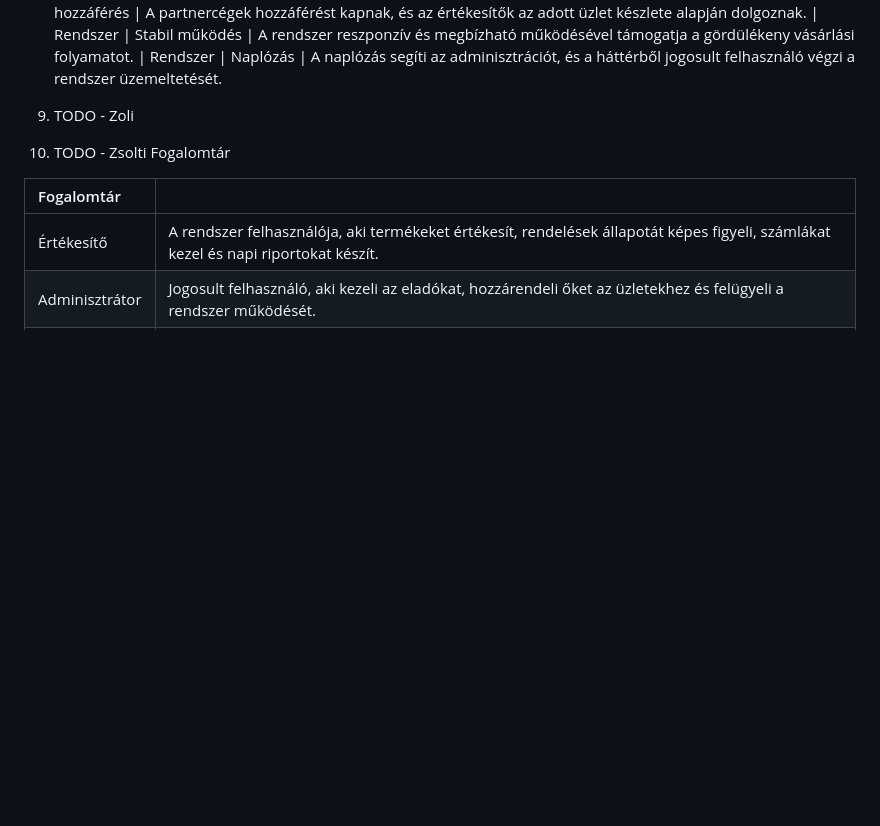
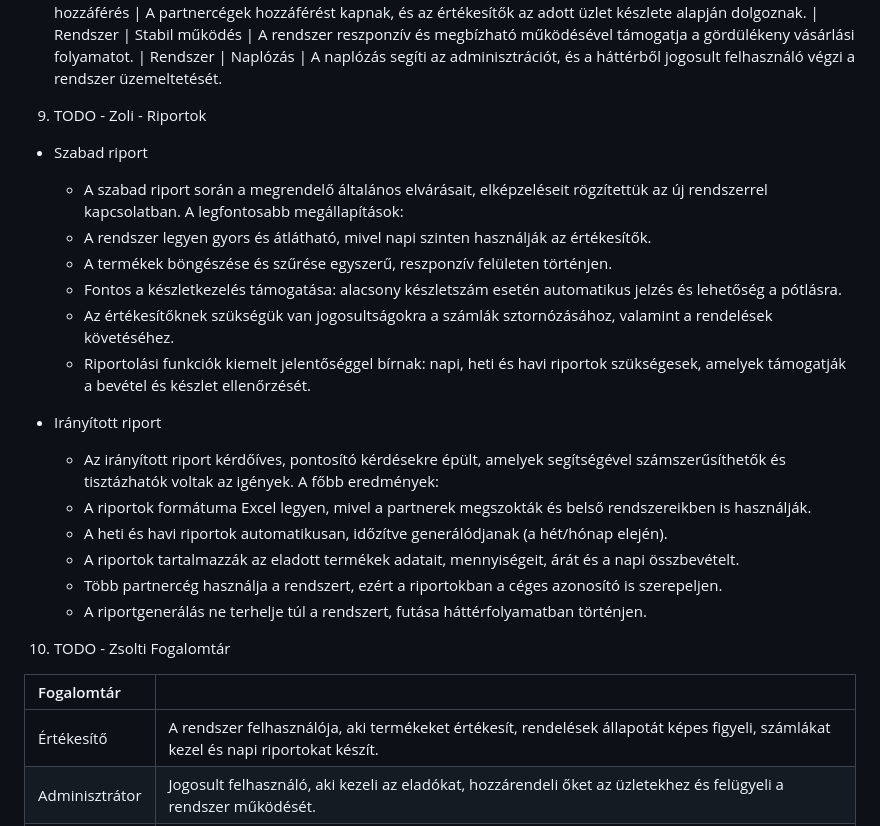
Before and after one commit to mzsl03/webshop, a Markdown page: kovspce.md, the part around the change. GitHub-like rendering; blank space fills up the shorter version.

Commit message:
docs: finalized reports description in kovspce.md

```diff
--- a/kovspce.md
+++ b/kovspce.md
@@ -108,15 +108,23 @@ A riportoknak és naplózásnak támogatniuk kell a pénzügyi és számviteli e
 | Rendszer      | Stabil működés     | A rendszer reszponzív és megbízható működésével támogatja a gördülékeny vásárlási folyamatot.
 | Rendszer      | Naplózás           | A naplózás segíti az adminisztrációt, és a háttérből jogosult felhasználó végzi a rendszer üzemeltetését.
 
-9. TODO - Zoli
+9. TODO - Zoli - Riportok
 
+- Szabad riport
+   - A szabad riport során a megrendelő általános elvárásait, elképzeléseit rögzítettük az új rendszerrel kapcsolatban. A legfontosabb megállapítások:
+   - A rendszer legyen gyors és átlátható, mivel napi szinten használják az értékesítők.
+   - A termékek böngészése és szűrése egyszerű, reszponzív felületen történjen.
+   - Fontos a készletkezelés támogatása: alacsony készletszám esetén automatikus jelzés és lehetőség a pótlásra.
+   - Az értékesítőknek szükségük van jogosultságokra a számlák sztornózásához, valamint a rendelések követéséhez.
+   - Riportolási funkciók kiemelt jelentőséggel bírnak: napi, heti és havi riportok szükségesek, amelyek támogatják a bevétel és készlet ellenőrzését.
 
-
-
-
-
-
-
+- Irányított riport
+   - Az irányított riport kérdőíves, pontosító kérdésekre épült, amelyek segítségével számszerűsíthetők és tisztázhatók voltak az igények. A főbb eredmények:
+   - A riportok formátuma Excel legyen, mivel a partnerek megszokták és belső rendszereikben is használják.
+   - A heti és havi riportok automatikusan, időzítve generálódjanak (a hét/hónap elején).
+   - A riportok tartalmazzák az eladott termékek adatait, mennyiségeit, árát és a napi összbevételt.
+   - Több partnercég használja a rendszert, ezért a riportokban a céges azonosító is szerepeljen.
+   - A riportgenerálás ne terhelje túl a rendszert, futása háttérfolyamatban történjen.
 
 10. TODO - Zsolti Fogalomtár
 
```
Also changed, not shown: funcspec.md (+2 -2 lines).
